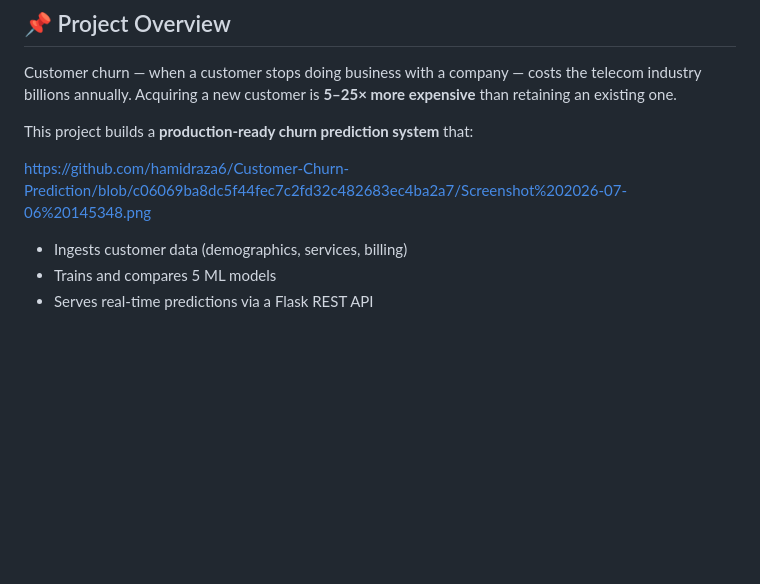
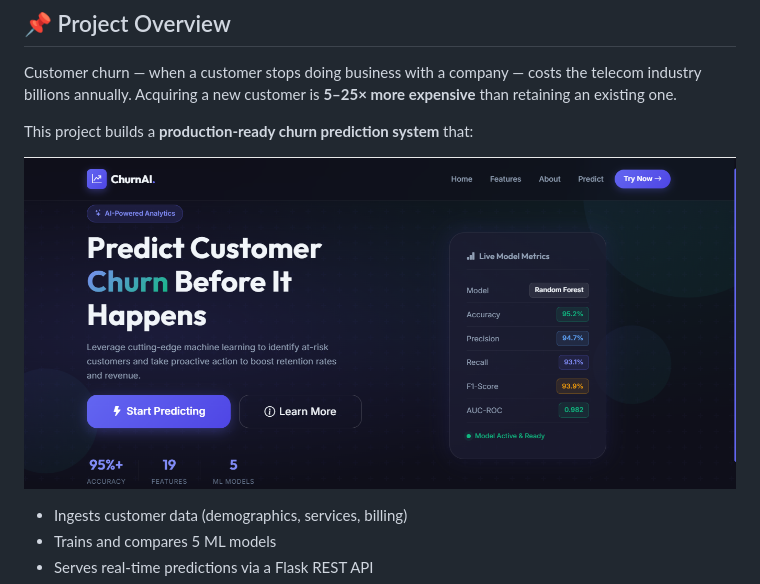
Before and after one commit to hamidraza6/Customer-Churn-Prediction, a Markdown page: README.md, the part around the change. Rendered like a GitHub page; blank space fills up the shorter version.

Commit message:
Fix image link format in README
Updated image link format in README for better display.

```diff
--- a/README.md
+++ b/README.md
@@ -15,7 +15,7 @@ Customer churn — when a customer stops doing business with a company — costs
 
 This project builds a **production-ready churn prediction system** that:
 
-https://github.com/hamidraza6/Customer-Churn-Prediction/blob/c06069ba8dc5f44fec7c2fd32c482683ec4ba2a7/Screenshot%202026-07-06%20145348.png
+![image alt](https://github.com/hamidraza6/Customer-Churn-Prediction/blob/c06069ba8dc5f44fec7c2fd32c482683ec4ba2a7/Screenshot%202026-07-06%20145348.png)
 
 - Ingests customer data (demographics, services, billing)
 - Trains and compares 5 ML models
```
